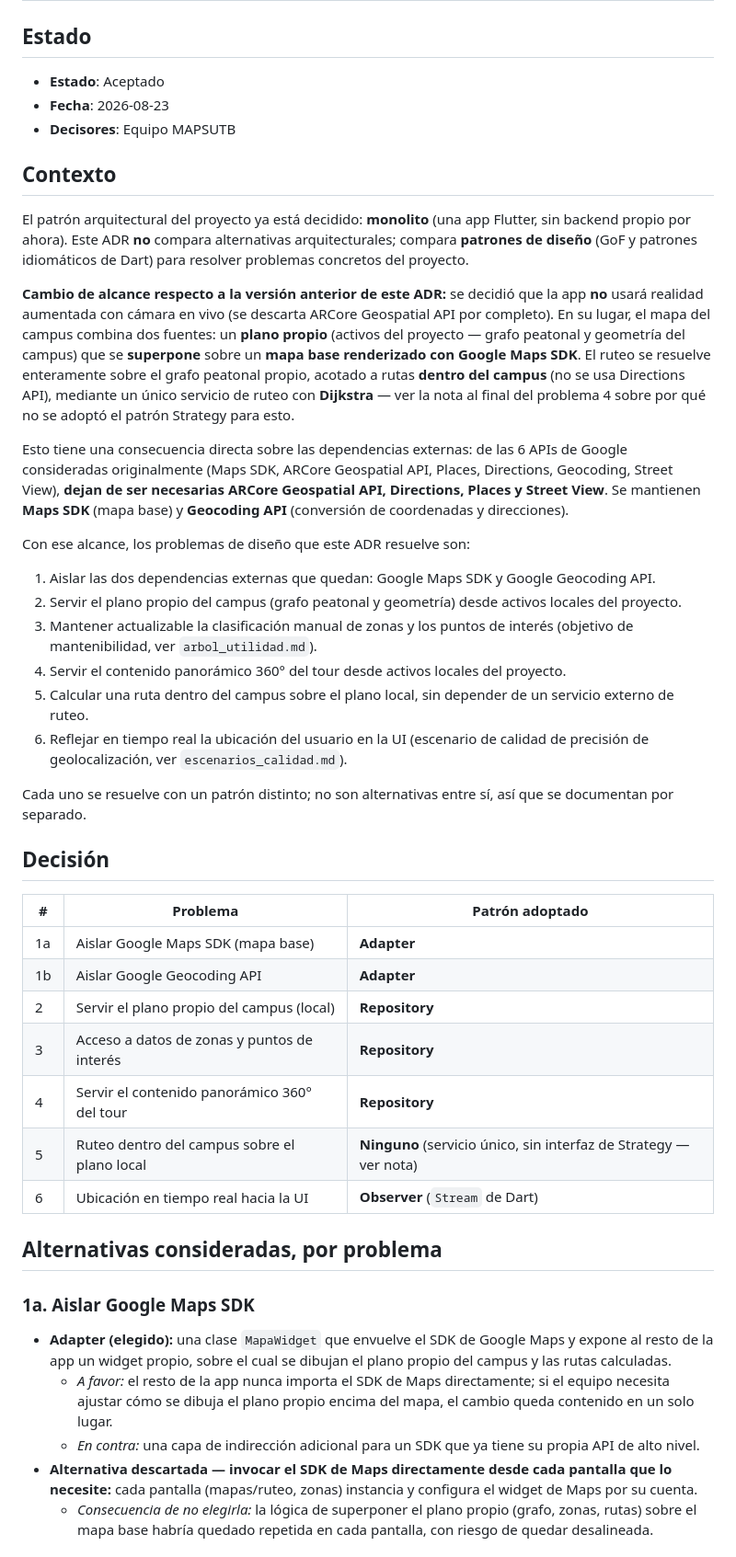
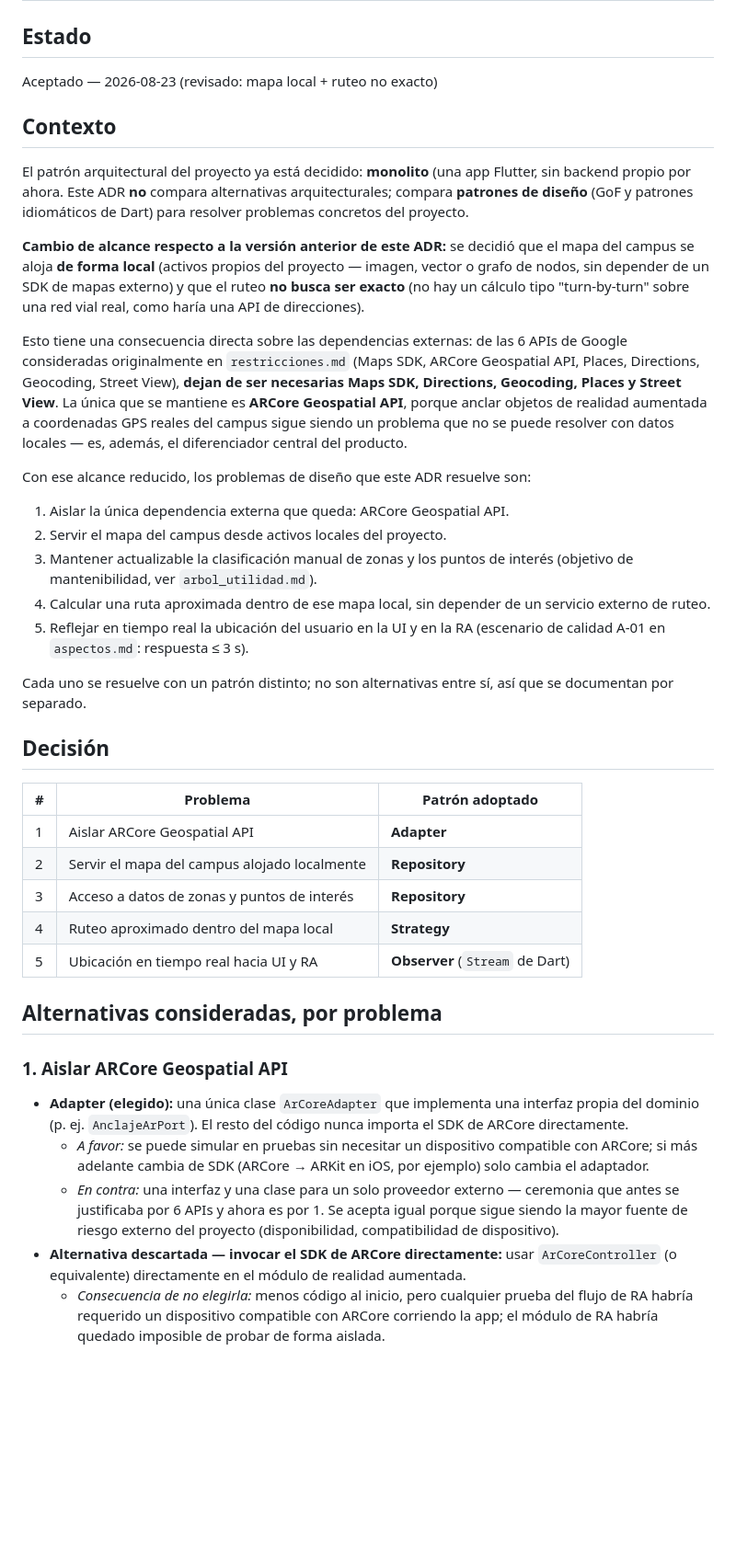
Before and after one commit to ISCOUTB/AS_202620_mapsutb, a Markdown page: docs/adr/0001-patrones-de-diseno.md, the part around one of its changes. Shown at 92% size. Drawn GitHub-style; blank space fills up the shorter version.

Commit message:
Correccion a version anterior para creacion del adr 0002

```diff
--- a/docs/adr/0001-patrones-de-diseno.md
+++ b/docs/adr/0001-patrones-de-diseno.md
@@ -2,51 +2,43 @@
 
 ## Estado
 
-- **Estado**: Aceptado
-- **Fecha**: 2026-08-23
-- **Decisores**: Equipo MAPSUTB
+Aceptado — 2026-08-23 (revisado: mapa local + ruteo no exacto)
 
 ## Contexto
 
 El patrón arquitectural del proyecto ya está decidido: **monolito** (una
-app Flutter, sin backend propio por ahora). Este ADR **no** compara
+app Flutter, sin backend propio por ahora. Este ADR **no** compara
 alternativas arquitecturales; compara **patrones de diseño** (GoF y
 patrones idiomáticos de Dart) para resolver problemas concretos del
 proyecto.
 
 **Cambio de alcance respecto a la versión anterior de este ADR:** se
-decidió que la app **no** usará realidad aumentada con cámara en vivo
-(se descarta ARCore Geospatial API por completo). En su lugar, el mapa
-del campus combina dos fuentes: un **plano propio** (activos del
-proyecto — grafo peatonal y geometría del campus) que se **superpone**
-sobre un **mapa base renderizado con Google Maps SDK**. El ruteo se
-resuelve enteramente sobre el grafo peatonal propio, acotado a rutas
-**dentro del campus** (no se usa Directions API), mediante un único
-servicio de ruteo con **Dijkstra** — ver la nota al final del problema 4
-sobre por qué no se adoptó el patrón Strategy para esto.
+decidió que el mapa del campus se aloja **de forma local** (activos
+propios del proyecto — imagen, vector o grafo de nodos, sin depender de
+un SDK de mapas externo) y que el ruteo **no busca ser exacto** (no hay
+un cálculo tipo "turn-by-turn" sobre una red vial real, como haría una
+API de direcciones).
 
 Esto tiene una consecuencia directa sobre las dependencias externas: de
-las 6 APIs de Google consideradas originalmente (Maps SDK, ARCore
-Geospatial API, Places, Directions, Geocoding, Street View), **dejan de
-ser necesarias ARCore Geospatial API, Directions, Places y Street
-View**. Se mantienen **Maps SDK** (mapa base) y **Geocoding API**
-(conversión de coordenadas y direcciones).
+las 6 APIs de Google consideradas originalmente en `restricciones.md`
+(Maps SDK, ARCore Geospatial API, Places, Directions, Geocoding, Street
+View), **dejan de ser necesarias Maps SDK, Directions, Geocoding, Places
+y Street View**. La única que se mantiene es **ARCore Geospatial API**,
+porque anclar objetos de realidad aumentada a coordenadas GPS reales del
+campus sigue siendo un problema que no se puede resolver con datos
+locales — es, además, el diferenciador central del producto.
 
-Con ese alcance, los problemas de diseño que este ADR resuelve son:
+Con ese alcance reducido, los problemas de diseño que este ADR resuelve
+son:
 
-1. Aislar las dos dependencias externas que quedan: Google Maps SDK y
-   Google Geocoding API.
-2. Servir el plano propio del campus (grafo peatonal y geometría) desde
-   activos locales del proyecto.
+1. Aislar la única dependencia externa que queda: ARCore Geospatial API.
+2. Servir el mapa del campus desde activos locales del proyecto.
 3. Mantener actualizable la clasificación manual de zonas y los puntos de
    interés (objetivo de mantenibilidad, ver `arbol_utilidad.md`).
-4. Servir el contenido panorámico 360° del tour desde activos locales del
-   proyecto.
-5. Calcular una ruta dentro del campus sobre el plano local, sin
-   depender de un servicio externo de ruteo.
-6. Reflejar en tiempo real la ubicación del usuario en la UI (escenario
-   de calidad de precisión de geolocalización, ver
-   `escenarios_calidad.md`).
+4. Calcular una ruta aproximada dentro de ese mapa local, sin depender de
+   un servicio externo de ruteo.
+5. Reflejar en tiempo real la ubicación del usuario en la UI y en la RA
+   (escenario de calidad A-01 en `aspectos.md`: respuesta ≤ 3 s).
 
 Cada uno se resuelve con un patrón distinto; no son alternativas entre
 sí, así que se documentan por separado.
@@ -55,30 +47,31 @@ sí, así que se documentan por separado.
 
 | # | Problema | Patrón adoptado |
 |---|---|---|
-| 1a | Aislar Google Maps SDK (mapa base) | **Adapter** |
-| 1b | Aislar Google Geocoding API | **Adapter** |
-| 2 | Servir el plano propio del campus (local) | **Repository** |
+| 1 | Aislar ARCore Geospatial API | **Adapter** |
+| 2 | Servir el mapa del campus alojado localmente | **Repository** |
 | 3 | Acceso a datos de zonas y puntos de interés | **Repository** |
-| 4 | Servir el contenido panorámico 360° del tour | **Repository** |
-| 5 | Ruteo dentro del campus sobre el plano local | **Ninguno** (servicio único, sin interfaz de Strategy — ver nota) |
-| 6 | Ubicación en tiempo real hacia la UI | **Observer** (`Stream` de Dart) |
+| 4 | Ruteo aproximado dentro del mapa local | **Strategy** |
+| 5 | Ubicación en tiempo real hacia UI y RA | **Observer** (`Stream` de Dart) |
 
 ## Alternativas consideradas, por problema
 
-### 1a. Aislar Google Maps SDK
+### 1. Aislar ARCore Geospatial API
 
-- **Adapter (elegido):** una clase `MapaWidget` que envuelve el SDK de
-  Google Maps y expone al resto de la app un widget propio, sobre el
-  cual se dibujan el plano propio del campus y las rutas calculadas.
-  - *A favor:* el resto de la app nunca importa el SDK de Maps
-    directamente; si el equipo necesita ajustar cómo se dibuja el plano
-    propio encima del mapa, el cambio queda contenido en un solo lugar.
-  - *En contra:* una capa de indirección adicional para un SDK que ya
-    tiene su propia API de alto nivel.
-- **Alternativa descartada — invocar el SDK de Maps directamente desde
-  cada pantalla que lo necesite:** cada pantalla (mapas/ruteo, zonas)
-  instancia y configura el widget de Maps por su cuenta.
-  - *Consecuencia de no elegirla:* la lógica de superponer el plano
-    propio (grafo, zonas, rutas) sobre el mapa base habría quedado
-    repetida en cada pantalla, con riesgo de quedar desalineada.
+- **Adapter (elegido):** una única clase `ArCoreAdapter` que implementa
+  una interfaz propia del dominio (p. ej. `AnclajeArPort`). El resto del
+  código nunca importa el SDK de ARCore directamente.
+  - *A favor:* se puede simular en pruebas sin necesitar un dispositivo
+    compatible con ARCore; si más adelante cambia de SDK (ARCore → ARKit
+    en iOS, por ejemplo) solo cambia el adaptador.
+  - *En contra:* una interfaz y una clase para un solo proveedor externo
+    — ceremonia que antes se justificaba por 6 APIs y ahora es por 1.
+    Se acepta igual porque sigue siendo la mayor fuente de riesgo externo
+    del proyecto (disponibilidad, compatibilidad de dispositivo).
+- **Alternativa descartada — invocar el SDK de ARCore directamente:**
+  usar `ArCoreController` (o equivalente) directamente en el módulo de
+  realidad aumentada.
+  - *Consecuencia de no elegirla:* menos código al inicio, pero cualquier
+    prueba del flujo de RA habría requerido un dispositivo compatible con
+    ARCore corriendo la app; el módulo de RA habría quedado imposible de
+    probar de forma aislada.
 
```
Also changed, not shown: other parts of docs/adr/0001-patrones-de-diseno.md (+76 -117 lines).
